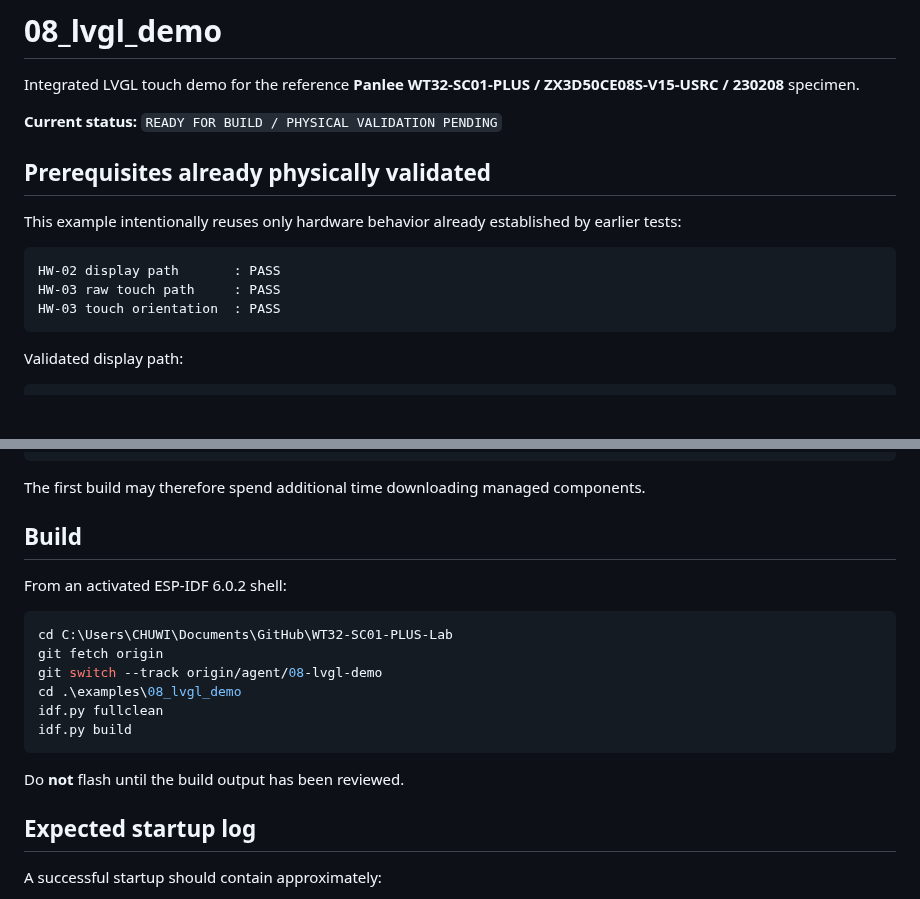
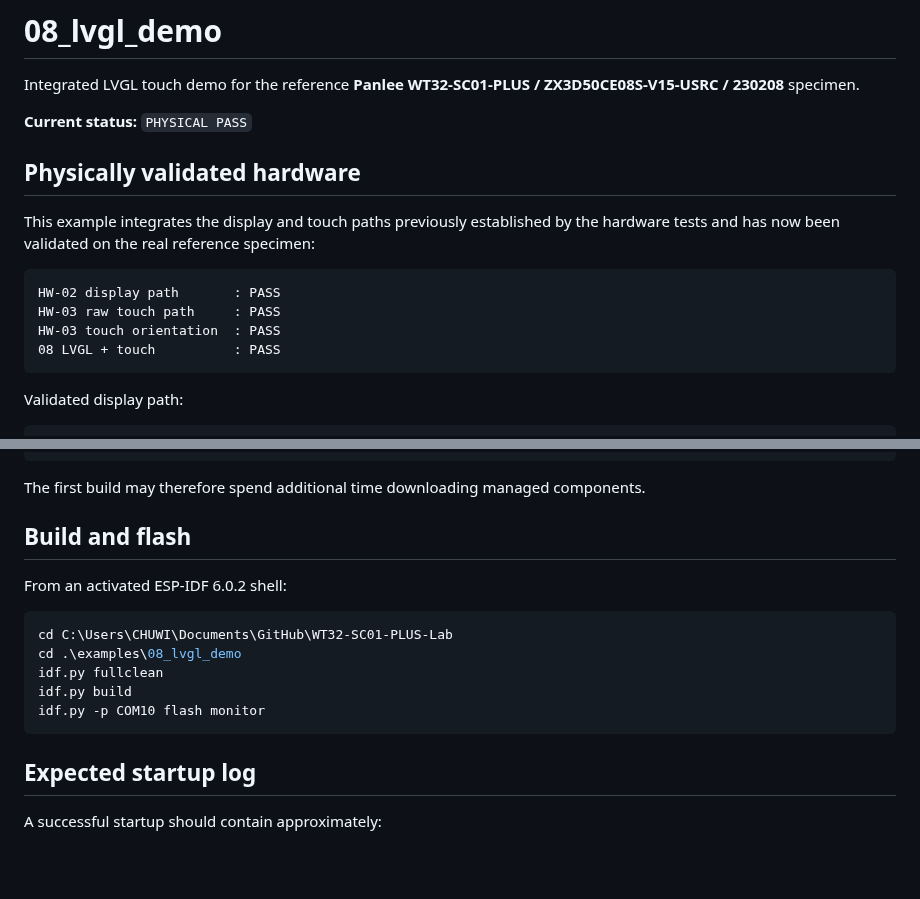
Before and after one commit to AIDevelopersMonster/WT32-SC01-PLUS-Lab, a Markdown page: examples/08_lvgl_demo/README.md, 2 parts joined by grey strips. Rendered like a GitHub page; blank space fills up the shorter version.

````diff
--- a/examples/08_lvgl_demo/README.md
+++ b/examples/08_lvgl_demo/README.md
@@ -2,16 +2,17 @@
 
 Integrated LVGL touch demo for the reference **Panlee WT32-SC01-PLUS / ZX3D50CE08S-V15-USRC / 230208** specimen.
 
-**Current status:** `READY FOR BUILD / PHYSICAL VALIDATION PENDING`
+**Current status:** `PHYSICAL PASS`
 
-## Prerequisites already physically validated
+## Physically validated hardware
 
-This example intentionally reuses only hardware behavior already established by earlier tests:
+This example integrates the display and touch paths previously established by the hardware tests and has now been validated on the real reference specimen:
 
 ```text
 HW-02 display path       : PASS
 HW-03 raw touch path     : PASS
 HW-03 touch orientation  : PASS
+08 LVGL + touch          : PASS
 ```
 
 Validated display path:
@@ -103,20 +129,17 @@ lvgl/lvgl                ^9.3
 
 The first build may therefore spend additional time downloading managed components.
 
-## Build
+## Build and flash
 
 From an activated ESP-IDF 6.0.2 shell:
 
 ```powershell
 cd C:\Users\CHUWI\Documents\GitHub\WT32-SC01-PLUS-Lab
-git fetch origin
-git switch --track origin/agent/08-lvgl-demo
 cd .\examples\08_lvgl_demo
 idf.py fullclean
 idf.py build
+idf.py -p COM10 flash monitor
 ```
-
-Do **not** flash until the build output has been reviewed.
 
 ## Expected startup log
 
````
Also changed, not shown: other parts of examples/08_lvgl_demo/README.md (+39 -22 lines).
